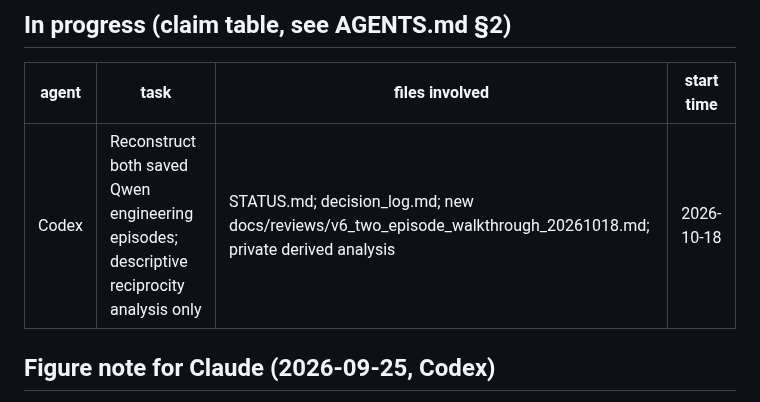
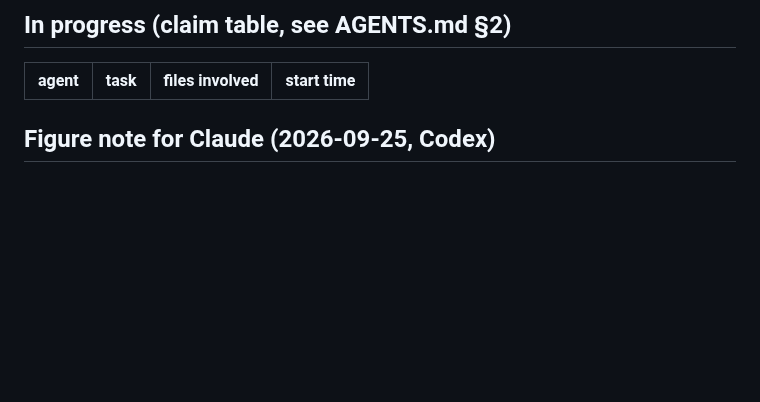
Before and after one commit to BeibaiDraco/mind-connecting, a Markdown page: STATUS.md, the part around the change. Rendered like a GitHub page; blank space fills up the shorter version.

Commit message:
chore: release saved episode analysis claim

```diff
--- a/STATUS.md
+++ b/STATUS.md
@@ -248,7 +248,6 @@ Last updated: 2026-10-18, Codex (both saved Qwen engineering episodes reconstruc
 
 | agent | task | files involved | start time |
 |---|---|---|---|
-| Codex | Reconstruct both saved Qwen engineering episodes; descriptive reciprocity analysis only | STATUS.md; decision_log.md; new docs/reviews/v6_two_episode_walkthrough_20261018.md; private derived analysis | 2026-10-18 |
 
 
 
```
